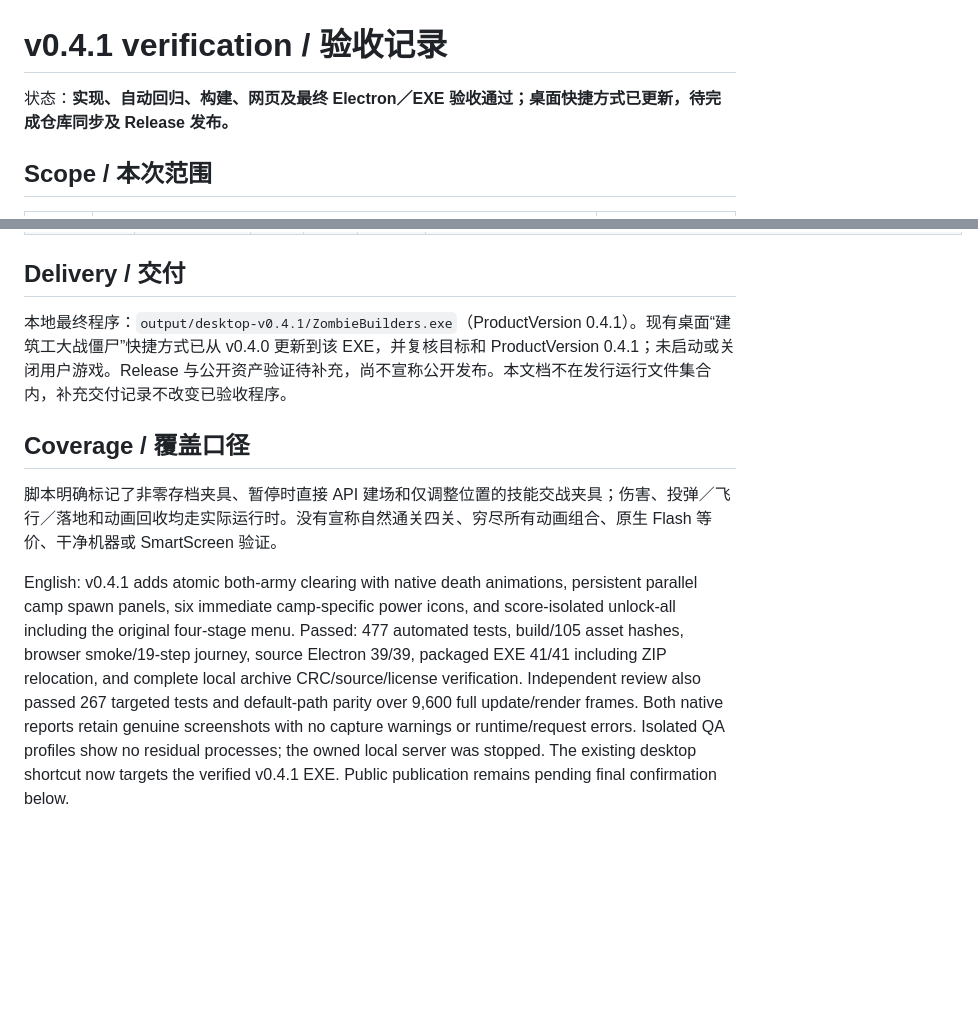
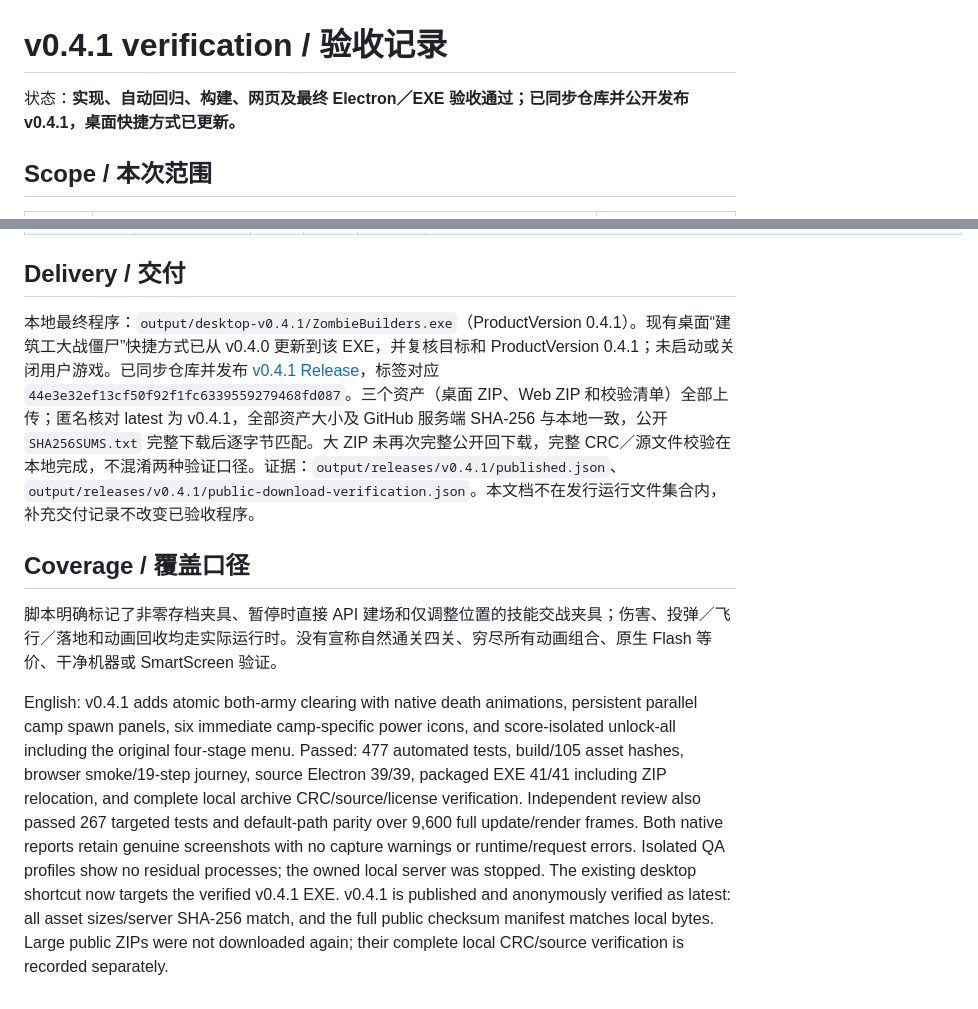
Before and after one commit to learner20230724/zombie-builders-rebuild, a Markdown page: docs/RELEASE-0.4.1.md, 2 parts joined by grey strips. Drawn GitHub-style; blank space fills up the shorter version.

Commit message:
docs: confirm v0.4.1 delivery and public asset verification

```diff
--- a/docs/RELEASE-0.4.1.md
+++ b/docs/RELEASE-0.4.1.md
@@ -1,6 +1,6 @@
 # v0.4.1 verification / 验收记录
 
-状态：**实现、自动回归、构建、网页及最终 Electron／EXE 验收通过；桌面快捷方式已更新，待完成仓库同步及 Release 发布。**
+状态：**实现、自动回归、构建、网页及最终 Electron／EXE 验收通过；已同步仓库并公开发布 v0.4.1，桌面快捷方式已更新。**
 
 ## Scope / 本次范围
 
@@ -33,10 +33,10 @@
 
 ## Delivery / 交付
 
-本地最终程序：`output/desktop-v0.4.1/ZombieBuilders.exe`（ProductVersion 0.4.1）。现有桌面“建筑工大战僵尸”快捷方式已从 v0.4.0 更新到该 EXE，并复核目标和 ProductVersion 0.4.1；未启动或关闭用户游戏。Release 与公开资产验证待补充，尚不宣称公开发布。本文档不在发行运行文件集合内，补充交付记录不改变已验收程序。
+本地最终程序：`output/desktop-v0.4.1/ZombieBuilders.exe`（ProductVersion 0.4.1）。现有桌面“建筑工大战僵尸”快捷方式已从 v0.4.0 更新到该 EXE，并复核目标和 ProductVersion 0.4.1；未启动或关闭用户游戏。已同步仓库并发布 [v0.4.1 Release](https://github.com/learner20230724/zombie-builders-rebuild/releases/tag/v0.4.1)，标签对应 `44e3e32ef13cf50f92f1fc6339559279468fd087`。三个资产（桌面 ZIP、Web ZIP 和校验清单）全部上传；匿名核对 latest 为 v0.4.1，全部资产大小及 GitHub 服务端 SHA-256 与本地一致，公开 `SHA256SUMS.txt` 完整下载后逐字节匹配。大 ZIP 未再次完整公开回下载，完整 CRC／源文件校验在本地完成，不混淆两种验证口径。证据：`output/releases/v0.4.1/published.json`、`output/releases/v0.4.1/public-download-verification.json`。本文档不在发行运行文件集合内，补充交付记录不改变已验收程序。
 
 ## Coverage / 覆盖口径
 
 脚本明确标记了非零存档夹具、暂停时直接 API 建场和仅调整位置的技能交战夹具；伤害、投弹／飞行／落地和动画回收均走实际运行时。没有宣称自然通关四关、穷尽所有动画组合、原生 Flash 等价、干净机器或 SmartScreen 验证。
 
-English: v0.4.1 adds atomic both-army clearing with native death animations, persistent parallel camp spawn panels, six immediate camp-specific power icons, and score-isolated unlock-all including the original four-stage menu. Passed: 477 automated tests, build/105 asset hashes, browser smoke/19-step journey, source Electron 39/39, packaged EXE 41/41 including ZIP relocation, and complete local archive CRC/source/license verification. Independent review also passed 267 targeted tests and default-path parity over 9,600 full update/render frames. Both native reports retain genuine screenshots with no capture warnings or runtime/request errors. Isolated QA profiles show no residual processes; the owned local server was stopped. The existing desktop shortcut now targets the verified v0.4.1 EXE. Public publication remains pending final confirmation below.
+English: v0.4.1 adds atomic both-army clearing with native death animations, persistent parallel camp spawn panels, six immediate camp-specific power icons, and score-isolated unlock-all including the original four-stage menu. Passed: 477 automated tests, build/105 asset hashes, browser smoke/19-step journey, source Electron 39/39, packaged EXE 41/41 including ZIP relocation, and complete local archive CRC/source/license verification. Independent review also passed 267 targeted tests and default-path parity over 9,600 full update/render frames. Both native reports retain genuine screenshots with no capture warnings or runtime/request errors. Isolated QA profiles show no residual processes; the owned local server was stopped. The existing desktop shortcut now targets the verified v0.4.1 EXE. v0.4.1 is published and anonymously verified as latest: all asset sizes/server SHA-256 match, and the full public checksum manifest matches local bytes. Large public ZIPs were not downloaded again; their complete local CRC/source verification is recorded separately.
```
